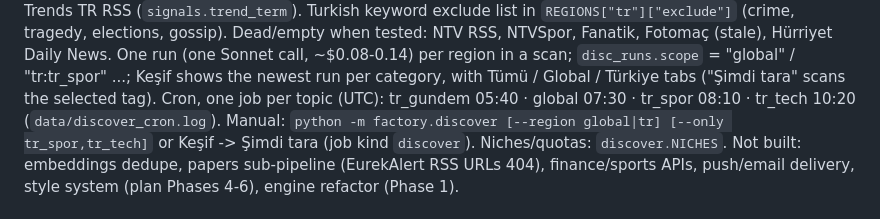
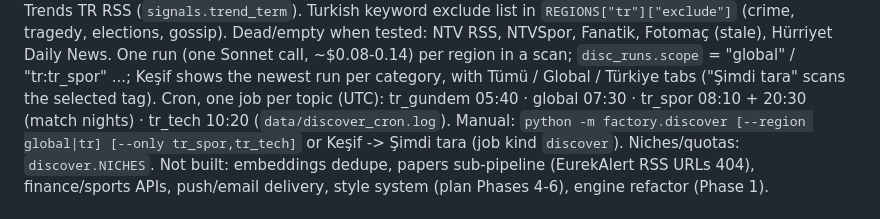
Before and after one commit to aliakay/content-factory, a Markdown page: RUNBOOK.md, the part around the change. GitHub-like rendering.

Commit message:
RUNBOOK: evening Türkiye spor discovery scan
Co-Authored-By: Claude Opus 5.5 <noreply@anthropic.com>

```diff
--- a/RUNBOOK.md
+++ b/RUNBOOK.md
@@ -107,7 +107,7 @@ TR RSS (`signals.trend_term`). Turkish keyword exclude list in `REGIONS["tr"]["e
 Dead/empty when tested: NTV RSS, NTVSpor, Fanatik, Fotomaç (stale), Hürriyet Daily News. One run (one Sonnet call,
 ~$0.08-0.14) per region in a scan; `disc_runs.scope` = "global" / "tr:tr_spor" ...; Keşif shows the newest run per
 category, with Tümü / Global / Türkiye tabs ("Şimdi tara" scans the selected tag).
-Cron, one job per topic (UTC): tr_gundem 05:40 · global 07:30 · tr_spor 08:10 · tr_tech 10:20 (`data/discover_cron.log`).
+Cron, one job per topic (UTC): tr_gundem 05:40 · global 07:30 · tr_spor 08:10 + 20:30 (match nights) · tr_tech 10:20 (`data/discover_cron.log`).
 Manual: `python -m factory.discover [--region global|tr] [--only tr_spor,tr_tech]` or Keşif -> Şimdi tara (job kind `discover`).
 Niches/quotas: `discover.NICHES`. Not built: embeddings dedupe, papers sub-pipeline (EurekAlert RSS URLs 404), finance/sports APIs,
 push/email delivery, style system (plan Phases 4-6), engine refactor (Phase 1).
```
